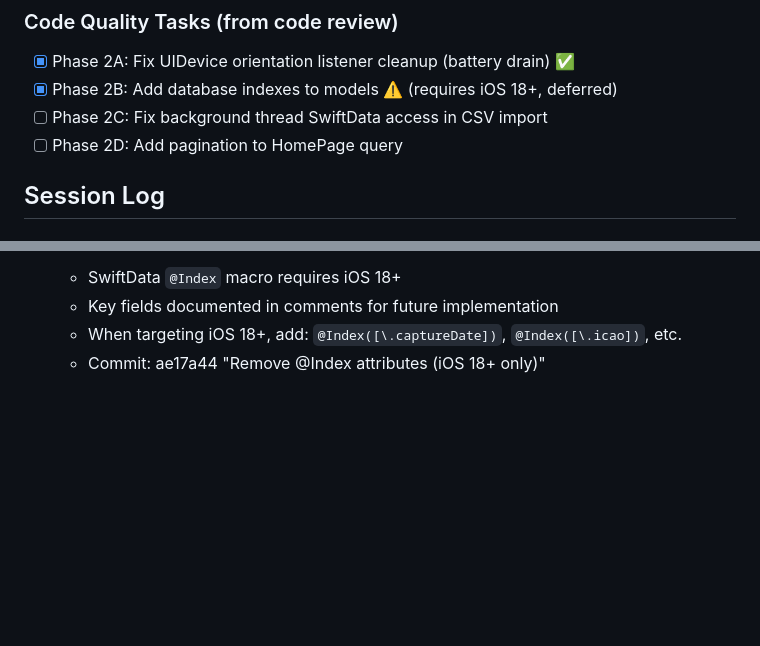
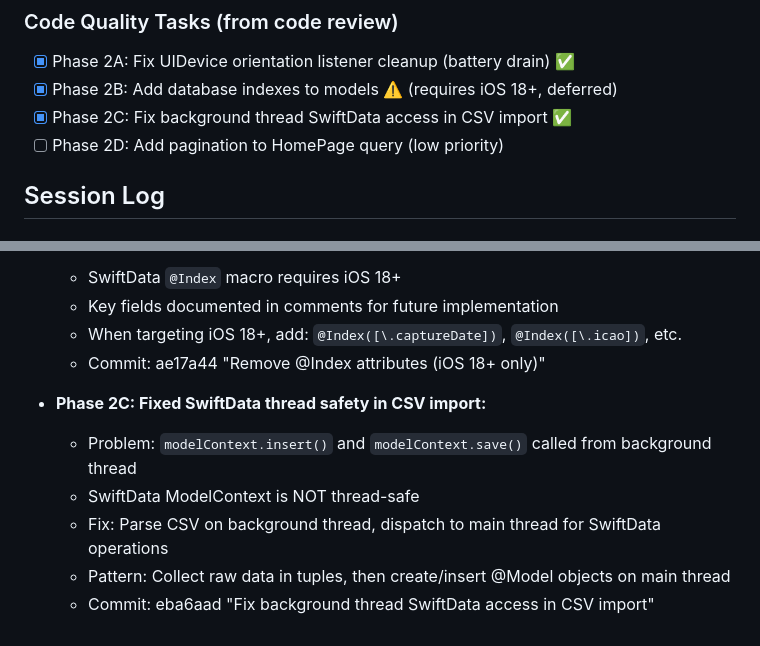
Before and after one commit to JimKerrUSA/Airplane-ID.com, a Markdown page: CONTEXT.md, 2 parts joined by grey strips. Rendered like a GitHub page; blank space fills up the shorter version.

Commit message:
Update CONTEXT.md with Phase 2C completion
Co-Authored-By: Claude Opus 4.5 <noreply@anthropic.com>

```diff
--- a/CONTEXT.md
+++ b/CONTEXT.md
@@ -339,8 +339,8 @@ struct AppConfig {
 ### Code Quality Tasks (from code review)
 - [x] Phase 2A: Fix UIDevice orientation listener cleanup (battery drain) ✅
 - [x] Phase 2B: Add database indexes to models ⚠️ (requires iOS 18+, deferred)
-- [ ] Phase 2C: Fix background thread SwiftData access in CSV import
-- [ ] Phase 2D: Add pagination to HomePage query
+- [x] Phase 2C: Fix background thread SwiftData access in CSV import ✅
+- [ ] Phase 2D: Add pagination to HomePage query (low priority)
 
 ## Session Log
 
@@ -627,3 +627,10 @@ struct AppConfig {
   - Key fields documented in comments for future implementation
   - When targeting iOS 18+, add: `@Index([\.captureDate])`, `@Index([\.icao])`, etc.
   - Commit: ae17a44 "Remove @Index attributes (iOS 18+ only)"
+
+- **Phase 2C: Fixed SwiftData thread safety in CSV import:**
+  - Problem: `modelContext.insert()` and `modelContext.save()` called from background thread
+  - SwiftData ModelContext is NOT thread-safe
+  - Fix: Parse CSV on background thread, dispatch to main thread for SwiftData operations
+  - Pattern: Collect raw data in tuples, then create/insert @Model objects on main thread
+  - Commit: eba6aad "Fix background thread SwiftData access in CSV import"
```
